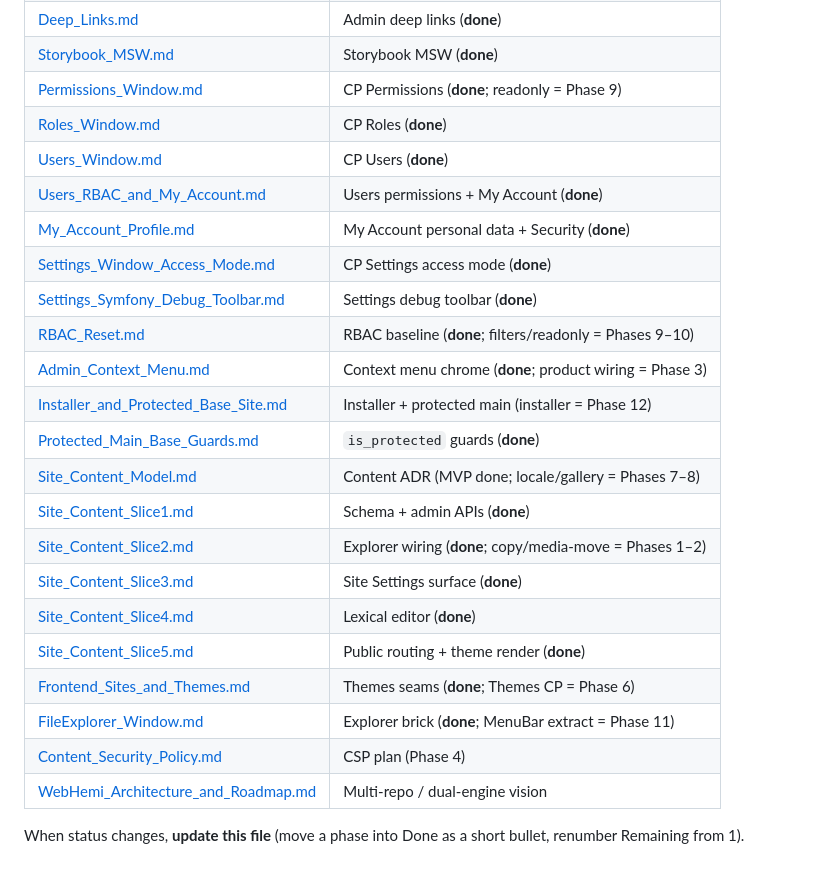
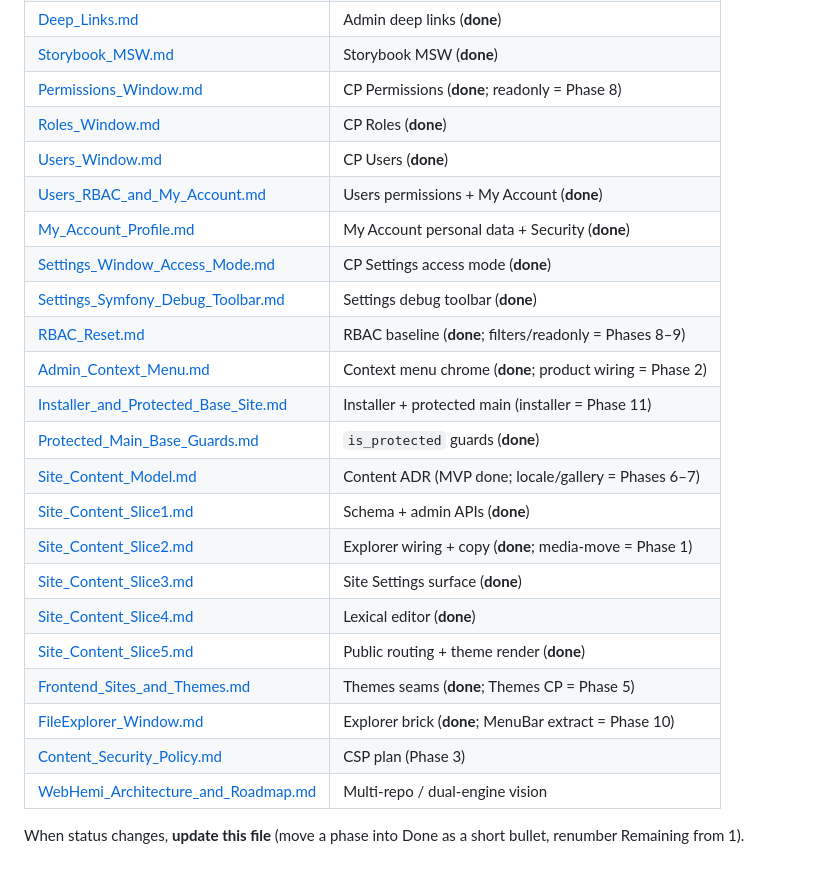
Before and after one commit to Gixx/WebHemi, a Markdown page: docs/plan/CURRENT.md, the part around one of its changes. GitHub-like rendering.

```diff
--- a/docs/plan/CURRENT.md
+++ b/docs/plan/CURRENT.md
@@ -110,26 +107,26 @@ Next.js + Payload outline; consume `@webhemi/ui`. Not blocking PHP admin work. D
 | [Sites_Hosts_Full_CRUD.md](./Sites_Hosts_Full_CRUD.md) | CRUD contract (**done**) |
 | [Deep_Links.md](./Deep_Links.md) | Admin deep links (**done**) |
 | [Storybook_MSW.md](./Storybook_MSW.md) | Storybook MSW (**done**) |
-| [Permissions_Window.md](./Permissions_Window.md) | CP Permissions (**done**; readonly = Phase 9) |
+| [Permissions_Window.md](./Permissions_Window.md) | CP Permissions (**done**; readonly = Phase 8) |
 | [Roles_Window.md](./Roles_Window.md) | CP Roles (**done**) |
 | [Users_Window.md](./Users_Window.md) | CP Users (**done**) |
 | [Users_RBAC_and_My_Account.md](./Users_RBAC_and_My_Account.md) | Users permissions + My Account (**done**) |
 | [My_Account_Profile.md](./My_Account_Profile.md) | My Account personal data + Security (**done**) |
 | [Settings_Window_Access_Mode.md](./Settings_Window_Access_Mode.md) | CP Settings access mode (**done**) |
 | [Settings_Symfony_Debug_Toolbar.md](./Settings_Symfony_Debug_Toolbar.md) | Settings debug toolbar (**done**) |
-| [RBAC_Reset.md](./RBAC_Reset.md) | RBAC baseline (**done**; filters/readonly = Phases 9–10) |
-| [Admin_Context_Menu.md](./Admin_Context_Menu.md) | Context menu chrome (**done**; product wiring = Phase 3) |
-| [Installer_and_Protected_Base_Site.md](./Installer_and_Protected_Base_Site.md) | Installer + protected main (installer = Phase 12) |
+| [RBAC_Reset.md](./RBAC_Reset.md) | RBAC baseline (**done**; filters/readonly = Phases 8–9) |
+| [Admin_Context_Menu.md](./Admin_Context_Menu.md) | Context menu chrome (**done**; product wiring = Phase 2) |
+| [Installer_and_Protected_Base_Site.md](./Installer_and_Protected_Base_Site.md) | Installer + protected main (installer = Phase 11) |
 | [Protected_Main_Base_Guards.md](./Protected_Main_Base_Guards.md) | `is_protected` guards (**done**) |
-| [Site_Content_Model.md](./Site_Content_Model.md) | Content ADR (MVP done; locale/gallery = Phases 7–8) |
+| [Site_Content_Model.md](./Site_Content_Model.md) | Content ADR (MVP done; locale/gallery = Phases 6–7) |
 | [Site_Content_Slice1.md](./Site_Content_Slice1.md) | Schema + admin APIs (**done**) |
-| [Site_Content_Slice2.md](./Site_Content_Slice2.md) | Explorer wiring (**done**; copy/media-move = Phases 1–2) |
+| [Site_Content_Slice2.md](./Site_Content_Slice2.md) | Explorer wiring + copy (**done**; media-move = Phase 1) |
 | [Site_Content_Slice3.md](./Site_Content_Slice3.md) | Site Settings surface (**done**) |
 | [Site_Content_Slice4.md](./Site_Content_Slice4.md) | Lexical editor (**done**) |
 | [Site_Content_Slice5.md](./Site_Content_Slice5.md) | Public routing + theme render (**done**) |
-| [Frontend_Sites_and_Themes.md](./Frontend_Sites_and_Themes.md) | Themes seams (**done**; Themes CP = Phase 6) |
-| [FileExplorer_Window.md](./FileExplorer_Window.md) | Explorer brick (**done**; MenuBar extract = Phase 11) |
-| [Content_Security_Policy.md](./Content_Security_Policy.md) | CSP plan (Phase 4) |
+| [Frontend_Sites_and_Themes.md](./Frontend_Sites_and_Themes.md) | Themes seams (**done**; Themes CP = Phase 5) |
+| [FileExplorer_Window.md](./FileExplorer_Window.md) | Explorer brick (**done**; MenuBar extract = Phase 10) |
+| [Content_Security_Policy.md](./Content_Security_Policy.md) | CSP plan (Phase 3) |
 | [WebHemi_Architecture_and_Roadmap.md](./WebHemi_Architecture_and_Roadmap.md) | Multi-repo / dual-engine vision |
 
 When status changes, **update this file** (move a phase into Done as a short bullet, renumber Remaining from 1).
```
Also changed, not shown: other parts of docs/plan/CURRENT.md (+13 -16 lines), docs/plan/Site_Content_Slice2.md (+8 -8 lines).
